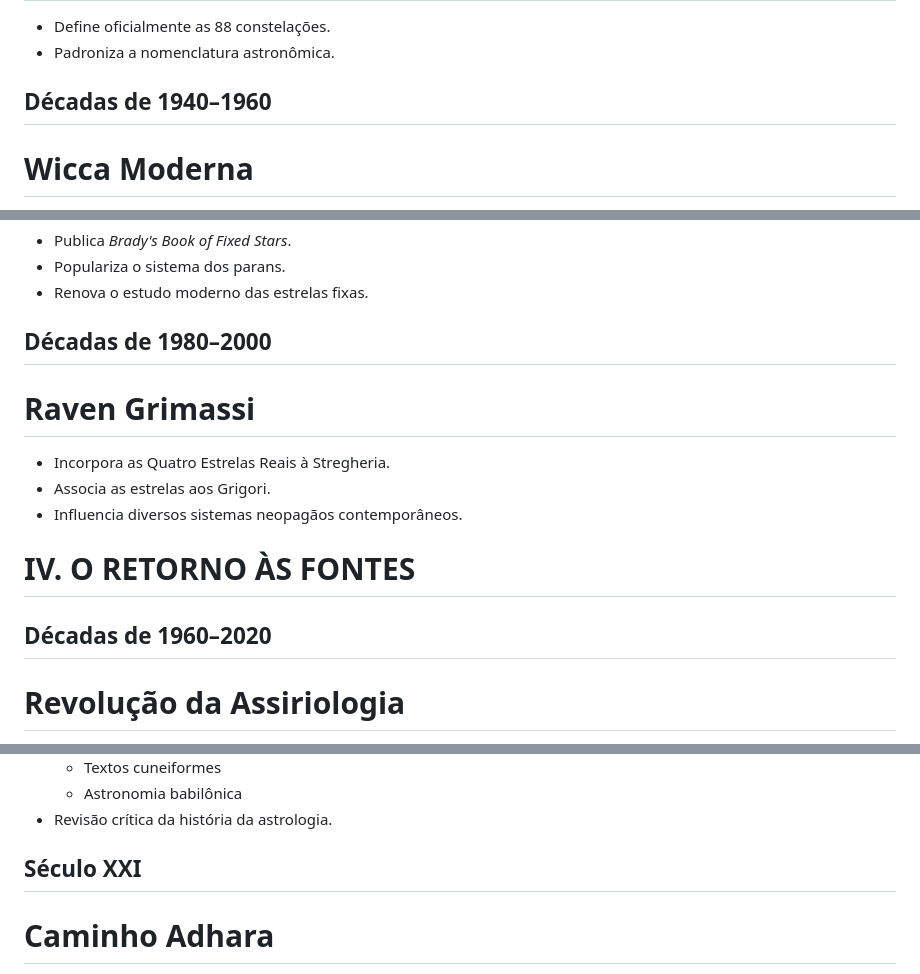
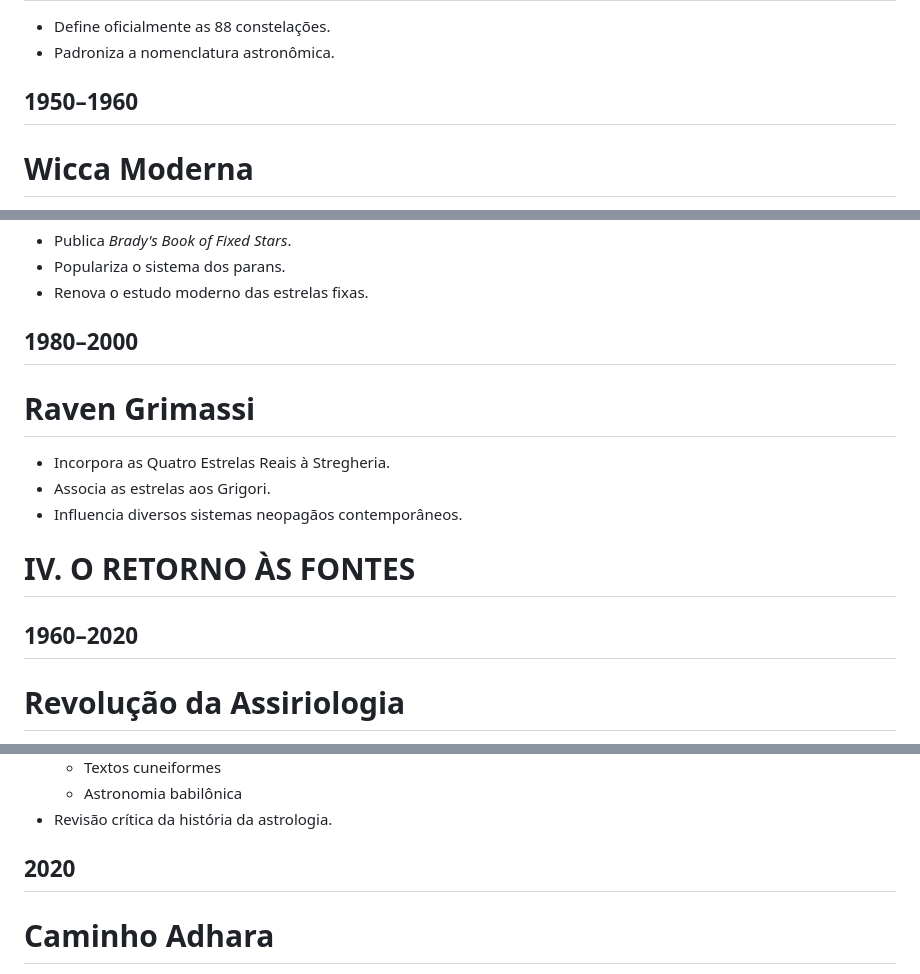
Before and after one commit to janicemv/ecliptica, a Markdown page: timeline.md, 3 parts joined by grey strips. Rendered like a GitHub page.

Commit message:
updated md

```diff
--- a/timeline.md
+++ b/timeline.md
@@ -161,7 +161,7 @@
 - Define oficialmente as 88 constelações.
 - Padroniza a nomenclatura astronômica.
 
-## Décadas de 1940–1960
+## 1950–1960
 # Wicca Moderna
 - Gerald Gardner.
 - Uso simbólico das estrelas.
@@ -189,7 +189,7 @@
 - Populariza o sistema dos parans.
 - Renova o estudo moderno das estrelas fixas.
 
-## Décadas de 1980–2000
+## 1980–2000
 # Raven Grimassi
 - Incorpora as Quatro Estrelas Reais à Stregheria.
 - Associa as estrelas aos Grigori.
@@ -197,7 +197,7 @@
 
 # IV. O RETORNO ÀS FONTES
 
-## Décadas de 1960–2020
+## 1960–2020
 # Revolução da Assiriologia
 - Otto Neugebauer.
 - Abraham Sachs.
@@ -213,7 +213,7 @@
     - Astronomia babilônica
 - Revisão crítica da história da astrologia.
 
-## Século XXI
+## 2020
 # Caminho Adhara
 - Reinterpretação crítica da tradição estelar.
 - Integra:
```
